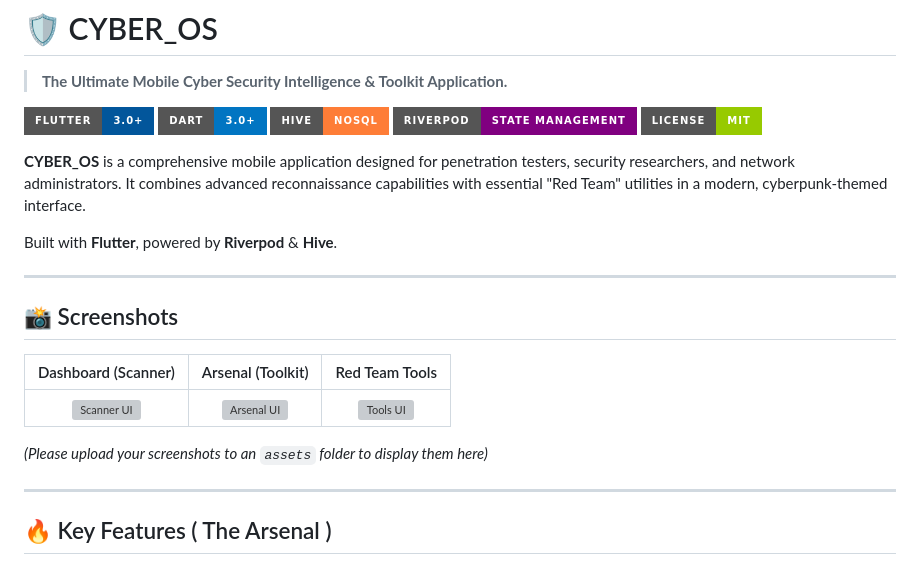
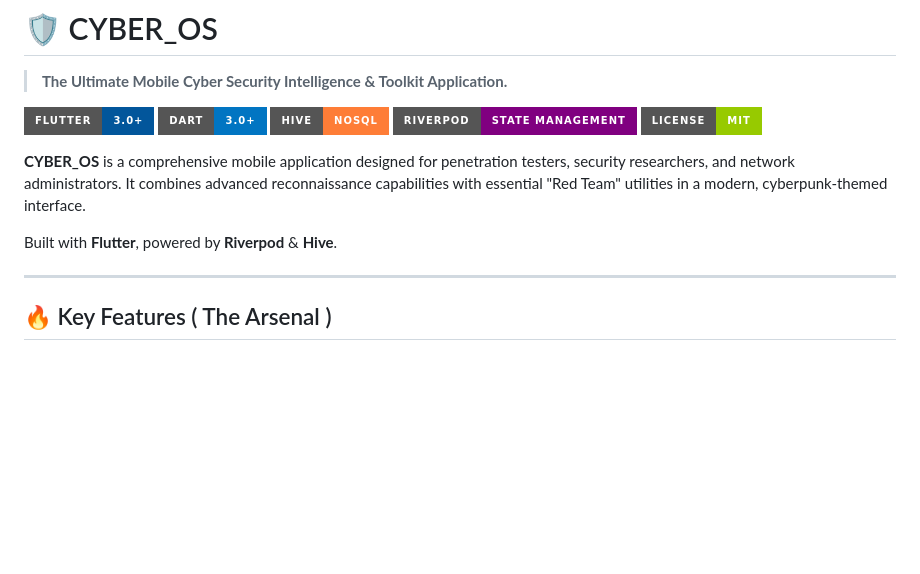
Before and after one commit to egnake/cyber-os-flutter, a Markdown page: README.md, the part around the change. Drawn GitHub-style; badges without logos; blank space fills up the shorter version; grey boxes are pictures that could not be loaded.

```diff
--- a/README.md
+++ b/README.md
@@ -11,16 +11,6 @@
 **CYBER_OS** is a comprehensive mobile application designed for penetration testers, security researchers, and network administrators. It combines advanced reconnaissance capabilities with essential "Red Team" utilities in a modern, cyberpunk-themed interface.
 
 Built with **Flutter**, powered by **Riverpod** & **Hive**.
-
----
-
-## 📸 Screenshots
-
-| Dashboard (Scanner) | Arsenal (Toolkit) | Red Team Tools |
-|:---:|:---:|:---:|
-| <img src="assets/screen1.png" width="250" alt="Scanner UI" /> | <img src="assets/screen2.png" width="250" alt="Arsenal UI" /> | <img src="assets/screen3.png" width="250" alt="Tools UI" /> |
-
-*(Please upload your screenshots to an `assets` folder to display them here)*
 
 ---
 
```
